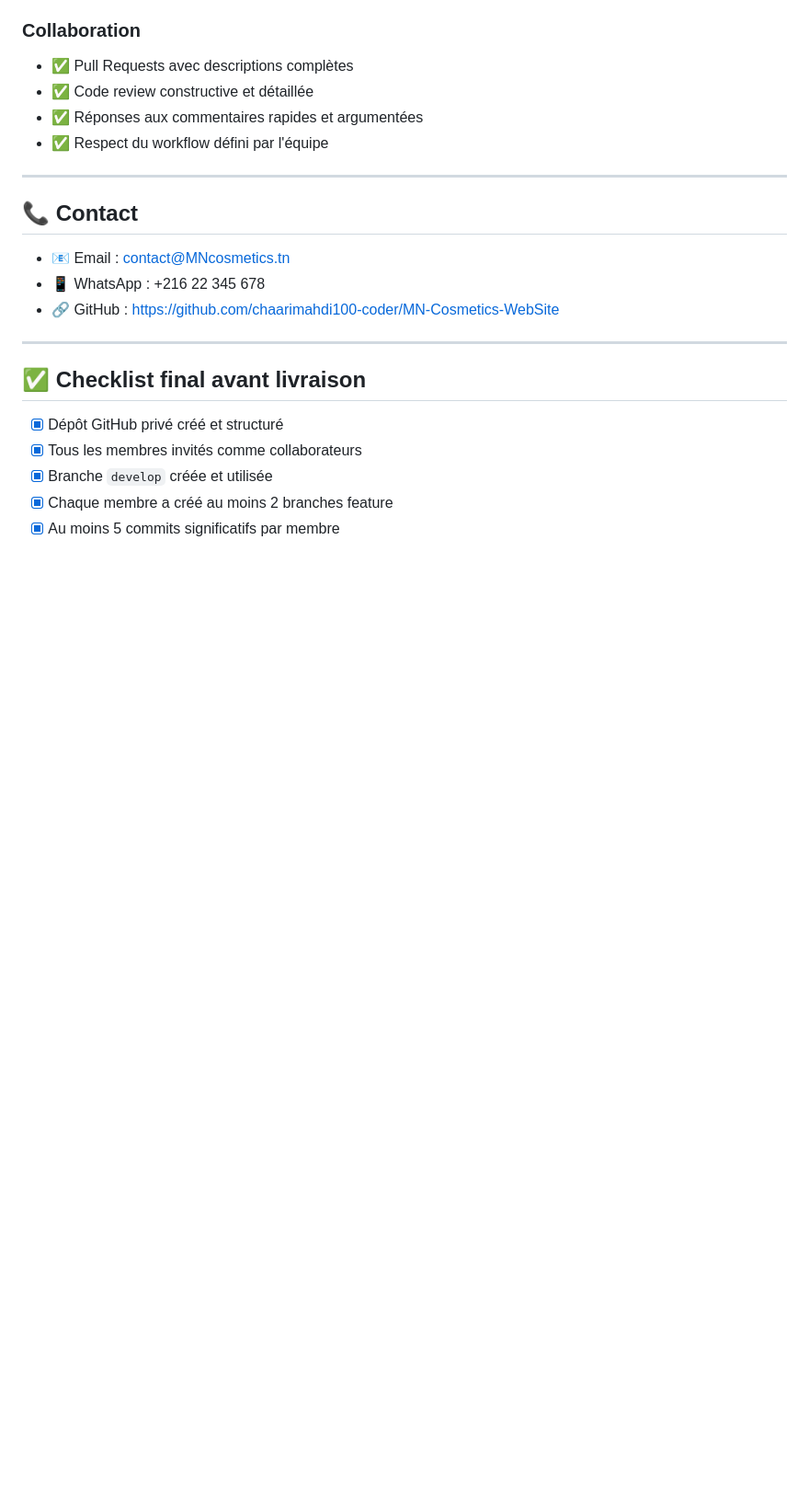
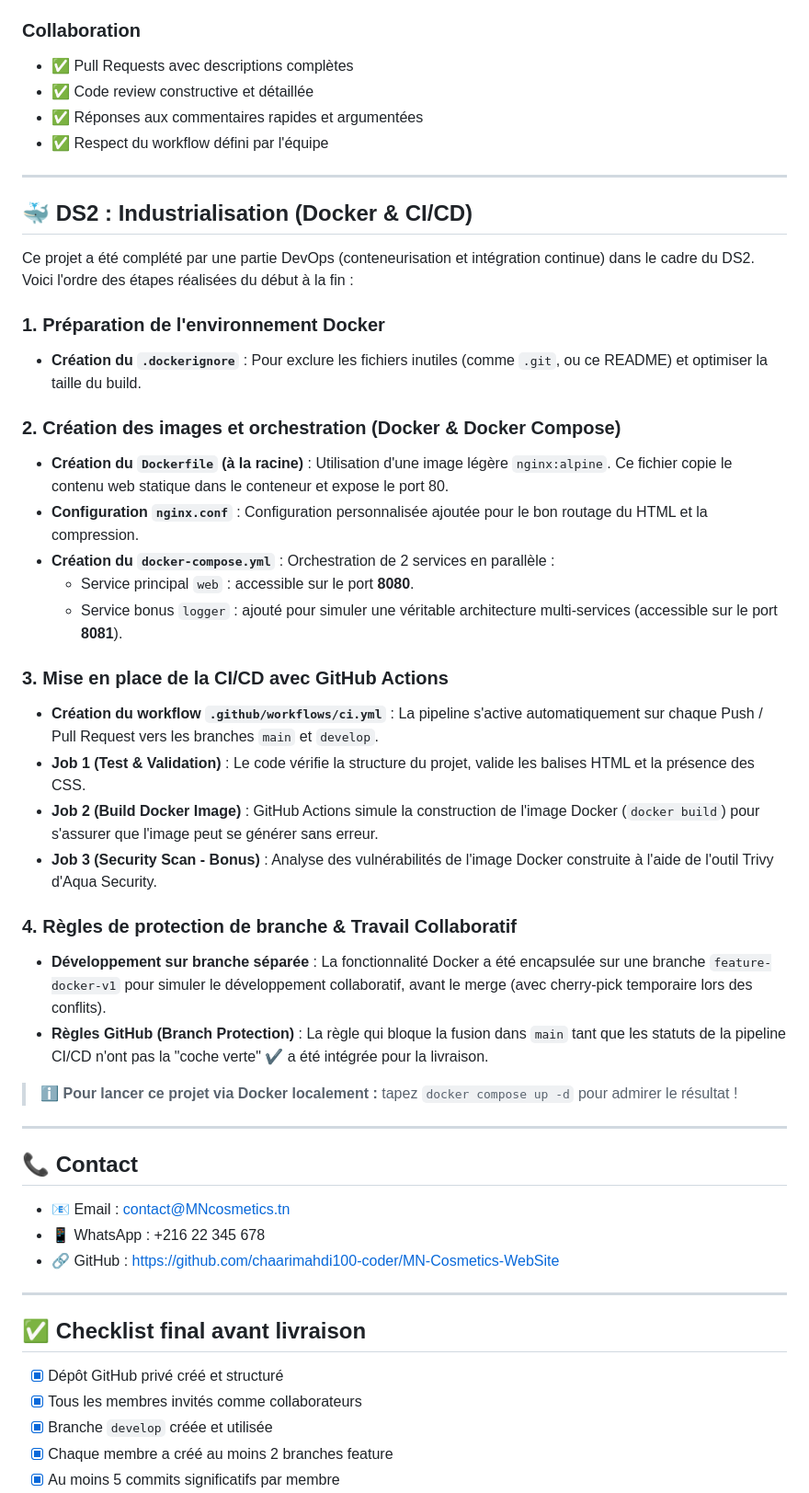
Before and after one commit to chaarimahdi100-coder/MN-Cosmetics-WebSite, a Markdown page: README.md, the part around the change. Shown at 92% size. Drawn GitHub-style; blank space fills up the shorter version.

Commit message:
docs: ajouter section DS2 Docker et CI/CD dans le README

```diff
--- a/README.md
+++ b/README.md
@@ -397,6 +397,34 @@ feat: ajouter skip-links et améliorer navigation au clavier
 
 ---
 
+## 🐳 DS2 : Industrialisation (Docker & CI/CD)
+
+Ce projet a été complété par une partie DevOps (conteneurisation et intégration continue) dans le cadre du DS2. Voici l'ordre des étapes réalisées du début à la fin :
+
+### 1. Préparation de l'environnement Docker
+- **Création du `.dockerignore`** : Pour exclure les fichiers inutiles (comme `.git`, ou ce README) et optimiser la taille du build.
+
+### 2. Création des images et orchestration (Docker & Docker Compose)
+- **Création du `Dockerfile` (à la racine)** : Utilisation d'une image légère `nginx:alpine`. Ce fichier copie le contenu web statique dans le conteneur et expose le port 80.
+- **Configuration `nginx.conf`** : Configuration personnalisée ajoutée pour le bon routage du HTML et la compression.
+- **Création du `docker-compose.yml`** : Orchestration de 2 services en parallèle :
+  - Service principal `web` : accessible sur le port **8080**.
+  - Service bonus `logger` : ajouté pour simuler une véritable architecture multi-services (accessible sur le port **8081**).
+
+### 3. Mise en place de la CI/CD avec GitHub Actions
+- **Création du workflow `.github/workflows/ci.yml`** : La pipeline s'active automatiquement sur chaque Push / Pull Request vers les branches `main` et `develop`.
+- **Job 1 (Test & Validation)** : Le code vérifie la structure du projet, valide les balises HTML et la présence des CSS.
+- **Job 2 (Build Docker Image)** : GitHub Actions simule la construction de l'image Docker (`docker build`) pour s'assurer que l'image peut se générer sans erreur.
+- **Job 3 (Security Scan - Bonus)** : Analyse des vulnérabilités de l'image Docker construite à l'aide de l'outil Trivy d'Aqua Security.
+
+### 4. Règles de protection de branche & Travail Collaboratif
+- **Développement sur branche séparée** : La fonctionnalité Docker a été encapsulée sur une branche `feature-docker-v1` pour simuler le développement collaboratif, avant le merge (avec cherry-pick temporaire lors des conflits).
+- **Règles GitHub (Branch Protection)** : La règle qui bloque la fusion dans `main` tant que les statuts de la pipeline CI/CD n'ont pas la "coche verte" ✔️ a été intégrée pour la livraison.
+
+> ℹ️ **Pour lancer ce projet via Docker localement :** tapez `docker compose up -d` pour admirer le résultat !
+
+---
+
 ## 📞 Contact
 
 * 📧 Email : [contact@MNcosmetics.tn](mailto:contact@MNcosmetics.tn)
```
